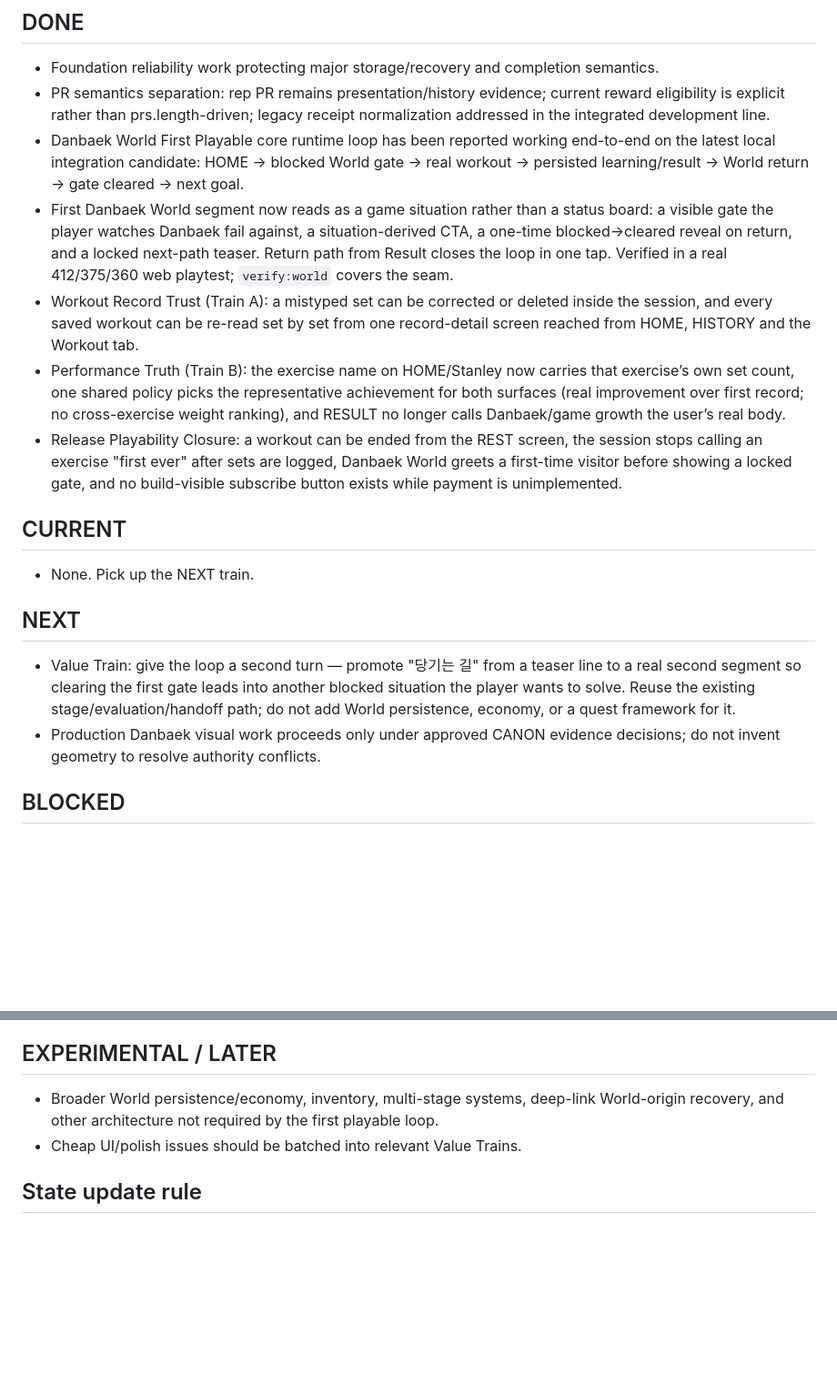
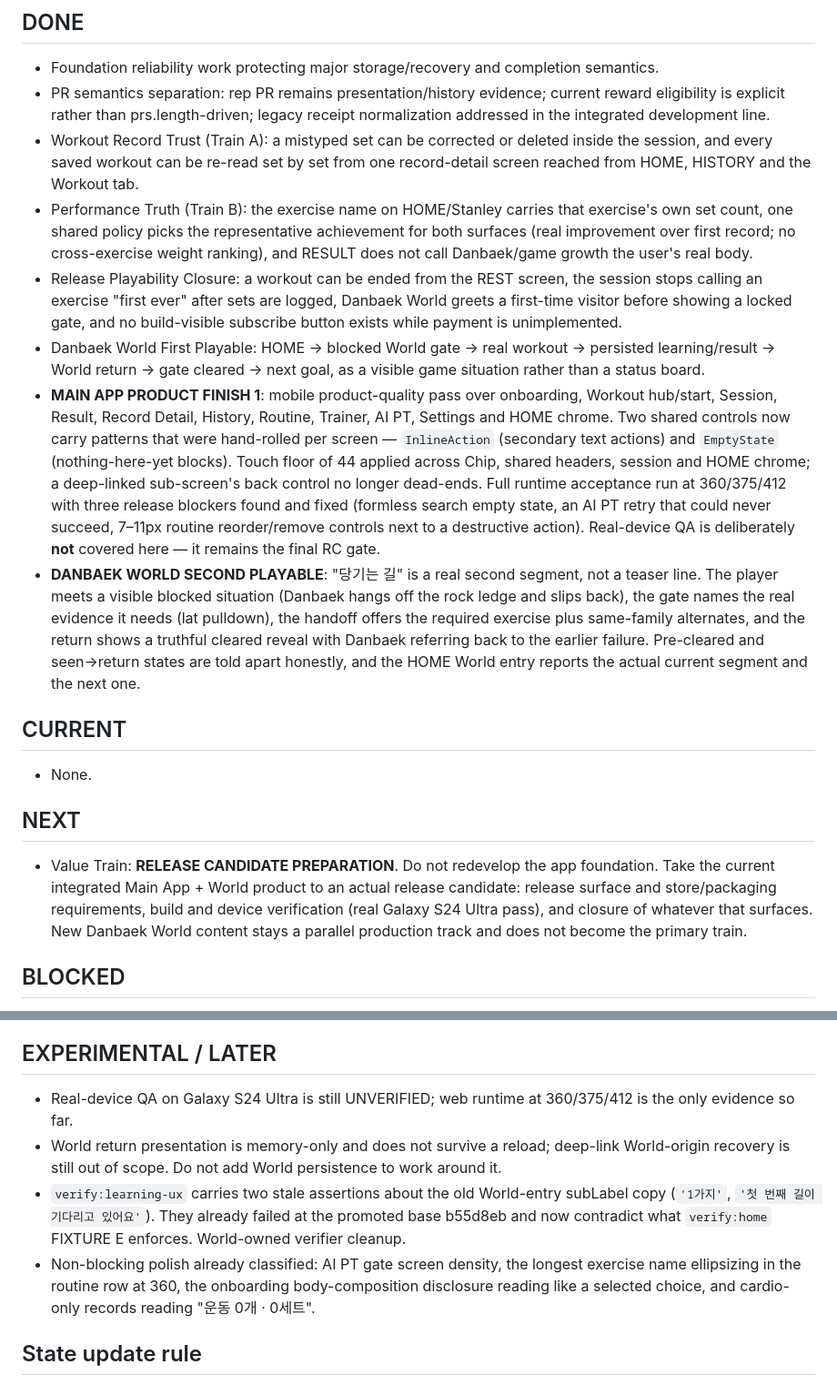
Before and after one commit to dbs7010-cmd/hellchang-grow, a Markdown page: docs/dev-system/PROJECT_STATE.md, 2 parts joined by grey strips. Shown at 91% size. Drawn GitHub-style; blank space fills up the shorter version.

Commit message:
chore(repo): record product finish and second playable
두 Value Train을 하나의 canonical product milestone으로 닫는다.

DONE:
- MAIN APP PRODUCT FINISH 1 — 본앱 주요 surface의 mobile product-quality pass,
  공용 InlineAction / EmptyState, 44 터치 하한선, 전체 runtime acceptance,
  release blocker 3건 수정. 실기기 QA는 아직 final RC gate로 남는다.
- DANBAEK WORLD SECOND PLAYABLE — 당기는 길이 teaser에서 실제 second segment로.
  눈에 보이는 막힌 상황, 실제 랫풀다운 evidence 요구, 정직한 pre-cleared /
  seen→return 구분, HOME World 문구가 실제 상태와 일치, 현재 구간에 맞는 handoff.

CURRENT: None.
NEXT: 하나의 primary Value Train — RELEASE CANDIDATE PREPARATION.
BLOCKED: arbitrary WorkoutRecord delete 그대로 유지.
LATER: 실기기 RC QA, reload를 넘는 World return presentation/deep-link recovery,
그리고 이미 분류된 non-blocking polish를 compact하게 유지.

Integration gate 근거: 27개 verify:* 전체 1회 실행(26 PASS / 1 FAIL),
tsc, lint, git diff --check, 375px 통합 journey 실플레이(360/412 spot check).
유일한 FAIL(verify:learning-ux)은 candidate regression이 아니라 promoted base
b55d8eb에서 이미 실패하던 stale assertion으로 확인해 LATER로 기록했다.

Co-Authored-By: Claude Opus 5 <noreply@anthropic.com>

```diff
--- a/docs/dev-system/PROJECT_STATE.md
+++ b/docs/dev-system/PROJECT_STATE.md
@@ -12,26 +12,28 @@ This file is the compact restart point. Update it only when state materially cha
 ## DONE
 - Foundation reliability work protecting major storage/recovery and completion semantics.
 - PR semantics separation: rep PR remains presentation/history evidence; current reward eligibility is explicit rather than prs.length-driven; legacy receipt normalization addressed in the integrated development line.
-- Danbaek World First Playable core runtime loop has been reported working end-to-end on the latest local integration candidate: HOME → blocked World gate → real workout → persisted learning/result → World return → gate cleared → next goal.
-- First Danbaek World segment now reads as a game situation rather than a status board: a visible gate the player watches Danbaek fail against, a situation-derived CTA, a one-time blocked→cleared reveal on return, and a locked next-path teaser. Return path from Result closes the loop in one tap. Verified in a real 412/375/360 web playtest; `verify:world` covers the seam.
 - Workout Record Trust (Train A): a mistyped set can be corrected or deleted inside the session, and every saved workout can be re-read set by set from one record-detail screen reached from HOME, HISTORY and the Workout tab.
-- Performance Truth (Train B): the exercise name on HOME/Stanley now carries that exercise’s own set count, one shared policy picks the representative achievement for both surfaces (real improvement over first record; no cross-exercise weight ranking), and RESULT no longer calls Danbaek/game growth the user’s real body.
+- Performance Truth (Train B): the exercise name on HOME/Stanley carries that exercise's own set count, one shared policy picks the representative achievement for both surfaces (real improvement over first record; no cross-exercise weight ranking), and RESULT does not call Danbaek/game growth the user's real body.
 - Release Playability Closure: a workout can be ended from the REST screen, the session stops calling an exercise "first ever" after sets are logged, Danbaek World greets a first-time visitor before showing a locked gate, and no build-visible subscribe button exists while payment is unimplemented.
+- Danbaek World First Playable: HOME → blocked World gate → real workout → persisted learning/result → World return → gate cleared → next goal, as a visible game situation rather than a status board.
+- **MAIN APP PRODUCT FINISH 1**: mobile product-quality pass over onboarding, Workout hub/start, Session, Result, Record Detail, History, Routine, Trainer, AI PT, Settings and HOME chrome. Two shared controls now carry patterns that were hand-rolled per screen — `InlineAction` (secondary text actions) and `EmptyState` (nothing-here-yet blocks). Touch floor of 44 applied across Chip, shared headers, session and HOME chrome; a deep-linked sub-screen's back control no longer dead-ends. Full runtime acceptance run at 360/375/412 with three release blockers found and fixed (formless search empty state, an AI PT retry that could never succeed, 7–11px routine reorder/remove controls next to a destructive action). Real-device QA is deliberately **not** covered here — it remains the final RC gate.
+- **DANBAEK WORLD SECOND PLAYABLE**: "당기는 길" is a real second segment, not a teaser line. The player meets a visible blocked situation (Danbaek hangs off the rock ledge and slips back), the gate names the real evidence it needs (lat pulldown), the handoff offers the required exercise plus same-family alternates, and the return shows a truthful cleared reveal with Danbaek referring back to the earlier failure. Pre-cleared and seen→return states are told apart honestly, and the HOME World entry reports the actual current segment and the next one.
 
 ## CURRENT
-- None. Pick up the NEXT train.
+- None.
 
 ## NEXT
-- Value Train: give the loop a second turn — promote "당기는 길" from a teaser line to a real second segment so clearing the first gate leads into another blocked situation the player wants to solve. Reuse the existing stage/evaluation/handoff path; do not add World persistence, economy, or a quest framework for it.
-- Production Danbaek visual work proceeds only under approved CANON evidence decisions; do not invent geometry to resolve authority conflicts.
+- Value Train: **RELEASE CANDIDATE PREPARATION**. Do not redevelop the app foundation. Take the current integrated Main App + World product to an actual release candidate: release surface and store/packaging requirements, build and device verification (real Galaxy S24 Ultra pass), and closure of whatever that surfaces. New Danbaek World content stays a parallel production track and does not become the primary train.
 
 ## BLOCKED
 - Do not overwrite a newer local integration candidate from remote tooling. Confirm remote/local SHA before any production edit.
 - Deleting an arbitrary saved WorkoutRecord is BLOCKED. Records are the source of derived facts (PR, volume, learning, World gates) but Growth/Muscle SP, PASS XP and streak are accumulated and persisted with no reverse path. Deleting a record would shrink the derived side while the accumulated side keeps the erased workout, so an honest full delete requires reversing LOCKED Growth/accounting semantics. Deletion therefore stays limited to the existing malformed-record escape hatch until a separately approved growth-reversal design exists.
 
 ## EXPERIMENTAL / LATER
-- Broader World persistence/economy, inventory, multi-stage systems, deep-link World-origin recovery, and other architecture not required by the first playable loop.
-- Cheap UI/polish issues should be batched into relevant Value Trains.
+- Real-device QA on Galaxy S24 Ultra is still UNVERIFIED; web runtime at 360/375/412 is the only evidence so far.
+- World return presentation is memory-only and does not survive a reload; deep-link World-origin recovery is still out of scope. Do not add World persistence to work around it.
+- `verify:learning-ux` carries two stale assertions about the old World-entry subLabel copy (`'1가지'`, `'첫 번째 길이 기다리고 있어요'`). They already failed at the promoted base b55d8eb and now contradict what `verify:home` FIXTURE E enforces. World-owned verifier cleanup.
+- Non-blocking polish already classified: AI PT gate screen density, the longest exercise name ellipsizing in the routine row at 360, the onboarding body-composition disclosure reading like a selected choice, and cardio-only records reading "운동 0개 · 0세트".
 
 ## State update rule
 When a train closes: move it CURRENT → DONE, record any new LOCKED decision, classify leftovers MUST FIX/LATER/CUT, set exactly one primary NEXT train. Do not turn this file into a chronological log; history belongs in DECISION_LOG / FAILURE_LESSONS.
```
